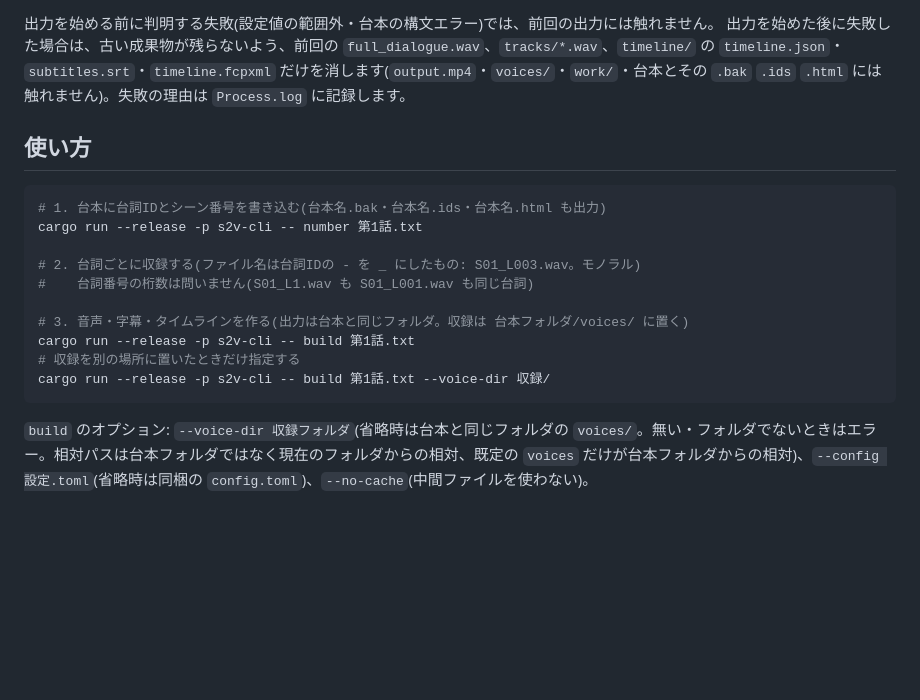
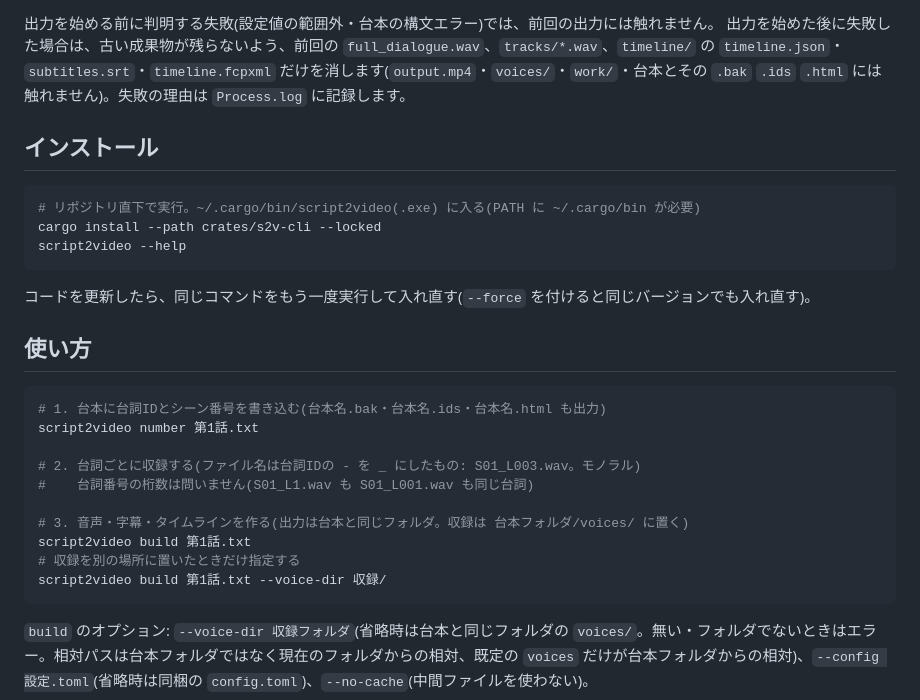
Before and after one commit to chack1812-debug/Script2Video, a Markdown page: README.md, the part around the change. Rendered like a GitHub page; blank space fills up the shorter version.

Commit message:
docs: README にインストール方法(cargo install)と script2video コマンドでの使い方を追記する
Co-Authored-By: Claude Sonnet 5.5 <noreply@anthropic.com>

````diff
--- a/README.md
+++ b/README.md
@@ -16,19 +16,29 @@ script2video build <台本.txt> [--voice-dir <収録フォルダ>] [--config <
 出力を始める前に判明する失敗(設定値の範囲外・台本の構文エラー)では、前回の出力には触れません。
 出力を始めた後に失敗した場合は、古い成果物が残らないよう、前回の `full_dialogue.wav`、`tracks/*.wav`、`timeline/` の `timeline.json`・`subtitles.srt`・`timeline.fcpxml` だけを消します(`output.mp4`・`voices/`・`work/`・台本とその `.bak` `.ids` `.html` には触れません)。失敗の理由は `Process.log` に記録します。
 
+## インストール
+
+```bash
+# リポジトリ直下で実行。~/.cargo/bin/script2video(.exe) に入る(PATH に ~/.cargo/bin が必要)
+cargo install --path crates/s2v-cli --locked
+script2video --help
+```
+
+コードを更新したら、同じコマンドをもう一度実行して入れ直す(`--force` を付けると同じバージョンでも入れ直す)。
+
 ## 使い方
 
 ```bash
 # 1. 台本に台詞IDとシーン番号を書き込む(台本名.bak・台本名.ids・台本名.html も出力)
-cargo run --release -p s2v-cli -- number 第1話.txt
+script2video number 第1話.txt
 
 # 2. 台詞ごとに収録する(ファイル名は台詞IDの - を _ にしたもの: S01_L003.wav。モノラル)
 #    台詞番号の桁数は問いません(S01_L1.wav も S01_L001.wav も同じ台詞)
 
 # 3. 音声・字幕・タイムラインを作る(出力は台本と同じフォルダ。収録は 台本フォルダ/voices/ に置く)
-cargo run --release -p s2v-cli -- build 第1話.txt
+script2video build 第1話.txt
 # 収録を別の場所に置いたときだけ指定する
-cargo run --release -p s2v-cli -- build 第1話.txt --voice-dir 収録/
+script2video build 第1話.txt --voice-dir 収録/
 ```
 
 `build` のオプション: `--voice-dir 収録フォルダ`(省略時は台本と同じフォルダの `voices/`。無い・フォルダでないときはエラー。相対パスは台本フォルダではなく現在のフォルダからの相対、既定の `voices` だけが台本フォルダからの相対)、`--config 設定.toml`(省略時は同梱の `config.toml`)、`--no-cache`(中間ファイルを使わない)。
````
